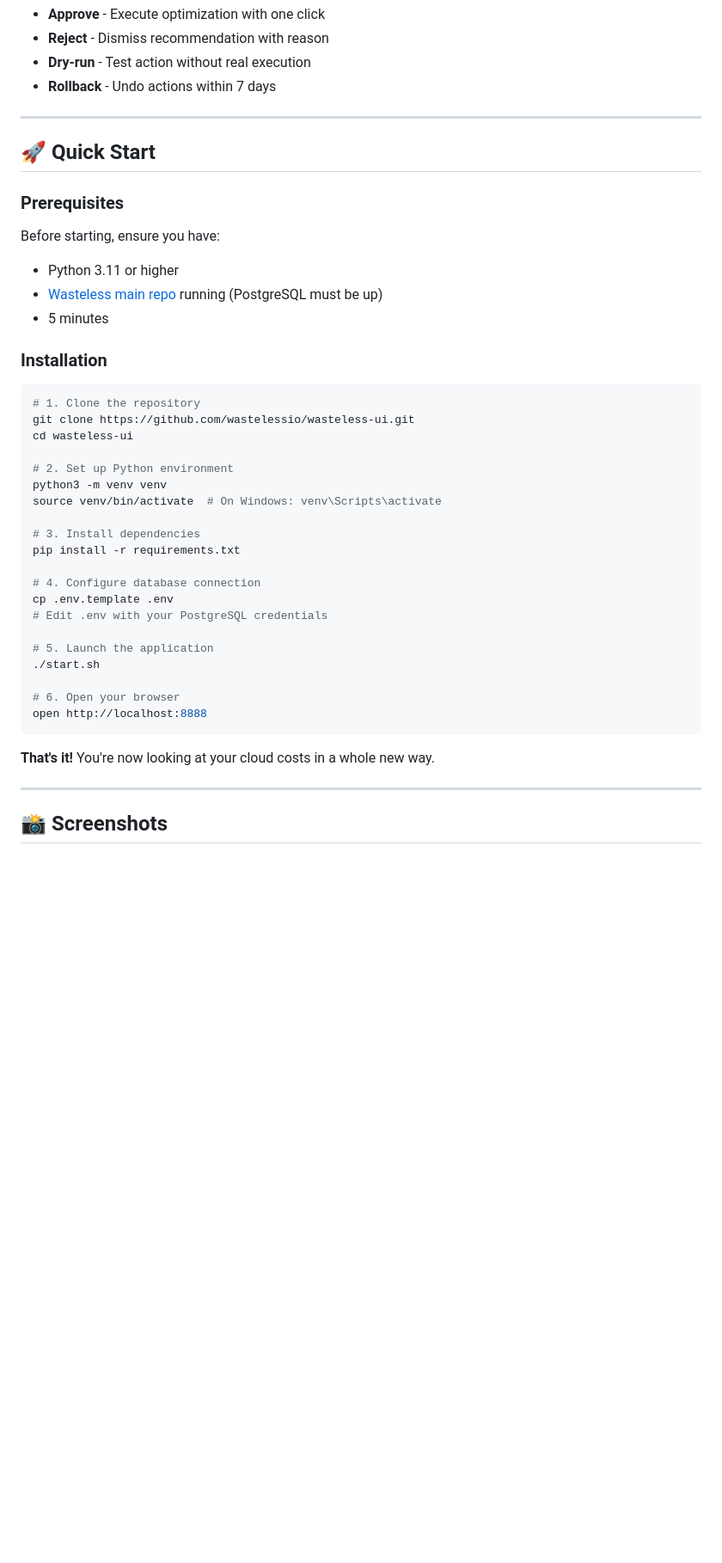
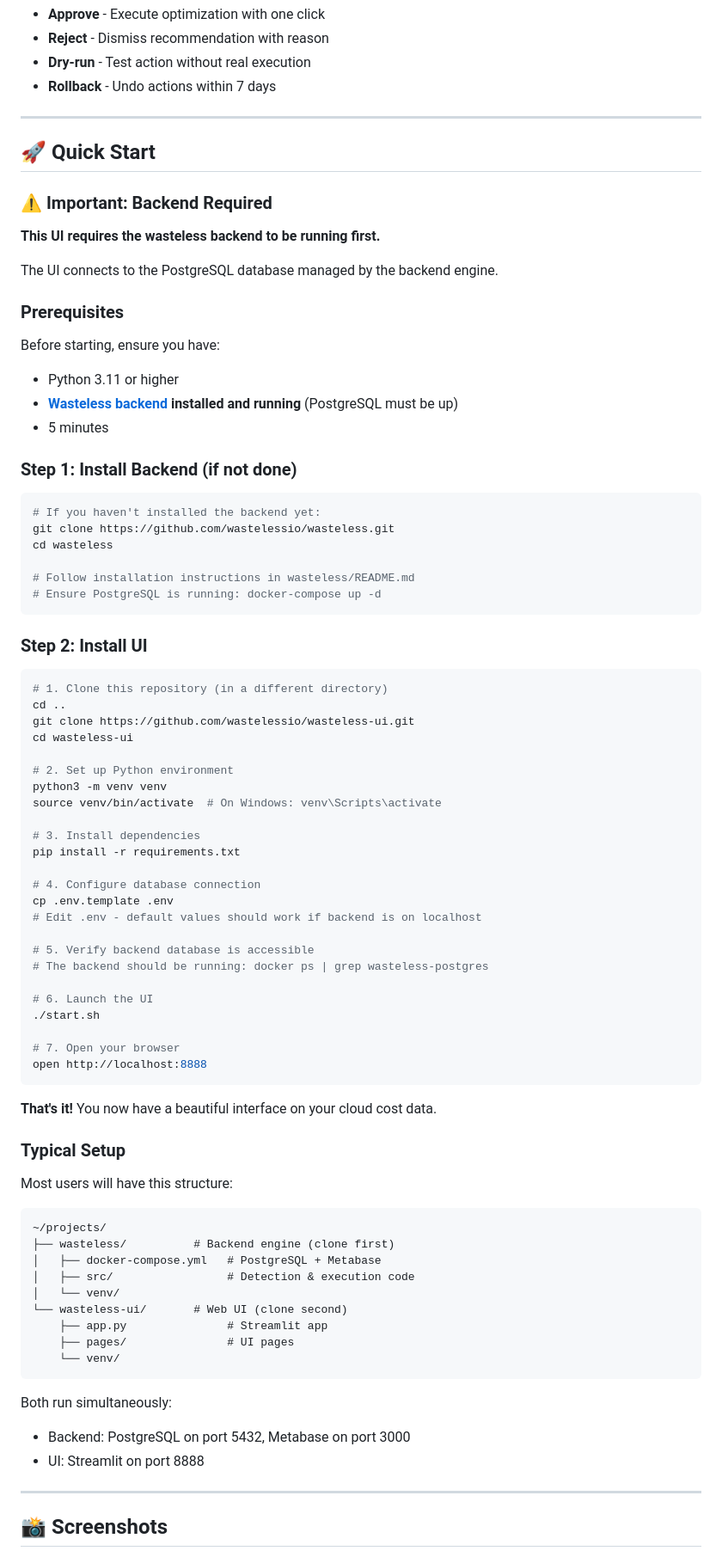
Before and after one commit to wastelessio/wasteless-ui, a Markdown page: README.md, the part around one of its changes. Shown at 86% size. Rendered like a GitHub page; blank space fills up the shorter version.

````diff
--- a/README.md
+++ b/README.md
@@ -79,17 +81,35 @@ Multi-layer protection system:
 
 ## 🚀 Quick Start
 
+### ⚠️ Important: Backend Required
+
+**This UI requires the wasteless backend to be running first.**
+
+The UI connects to the PostgreSQL database managed by the backend engine.
+
 ### Prerequisites
 
 Before starting, ensure you have:
 - Python 3.11 or higher
-- [Wasteless main repo](https://github.com/wastelessio/wasteless) running (PostgreSQL must be up)
+- **[Wasteless backend](https://github.com/wastelessio/wasteless) installed and running** (PostgreSQL must be up)
 - 5 minutes
 
-### Installation
+### Step 1: Install Backend (if not done)
 
 ```bash
-# 1. Clone the repository
+# If you haven't installed the backend yet:
+git clone https://github.com/wastelessio/wasteless.git
+cd wasteless
+
+# Follow installation instructions in wasteless/README.md
+# Ensure PostgreSQL is running: docker-compose up -d
+```
+
+### Step 2: Install UI
+
+```bash
+# 1. Clone this repository (in a different directory)
+cd ..
 git clone https://github.com/wastelessio/wasteless-ui.git
 cd wasteless-ui
 
@@ -102,16 +122,39 @@ pip install -r requirements.txt
 
 # 4. Configure database connection
 cp .env.template .env
-# Edit .env with your PostgreSQL credentials
+# Edit .env - default values should work if backend is on localhost
 
-# 5. Launch the application
+# 5. Verify backend database is accessible
+# The backend should be running: docker ps | grep wasteless-postgres
+
+# 6. Launch the UI
 ./start.sh
 
-# 6. Open your browser
+# 7. Open your browser
 open http://localhost:8888
 ```
 
-**That's it!** You're now looking at your cloud costs in a whole new way.
+**That's it!** You now have a beautiful interface on your cloud cost data.
+
+### Typical Setup
+
+Most users will have this structure:
+
+```
+~/projects/
+├── wasteless/          # Backend engine (clone first)
+│   ├── docker-compose.yml   # PostgreSQL + Metabase
+│   ├── src/                 # Detection & execution code
+│   └── venv/
+└── wasteless-ui/       # Web UI (clone second)
+    ├── app.py               # Streamlit app
+    ├── pages/               # UI pages
+    └── venv/
+```
+
+Both run simultaneously:
+- Backend: PostgreSQL on port 5432, Metabase on port 3000
+- UI: Streamlit on port 8888
 
 ---
 
````
Also changed, not shown: other parts of README.md (+52 -27 lines).
